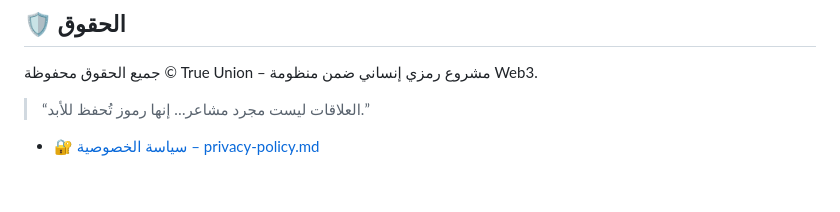
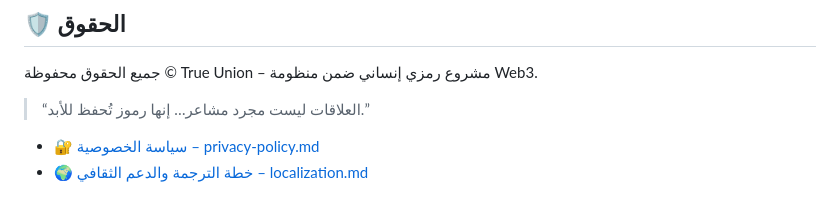
Before and after one commit to ballassen/True-Union-, a Markdown page: README.md, the part around the change. GitHub-like rendering.

```diff
--- a/README.md
+++ b/README.md
@@ -188,3 +188,4 @@
 جميع الحقوق محفوظة © True Union – مشروع رمزي إنساني ضمن منظومة Web3.
 > “العلاقات ليست مجرد مشاعر… إنها رموز تُحفظ للأبد.”
 - [🔐 سياسة الخصوصية – privacy-policy.md](./privacy-policy.md)
+- [🌍 خطة الترجمة والدعم الثقافي – localization.md](./localization.md)
```
